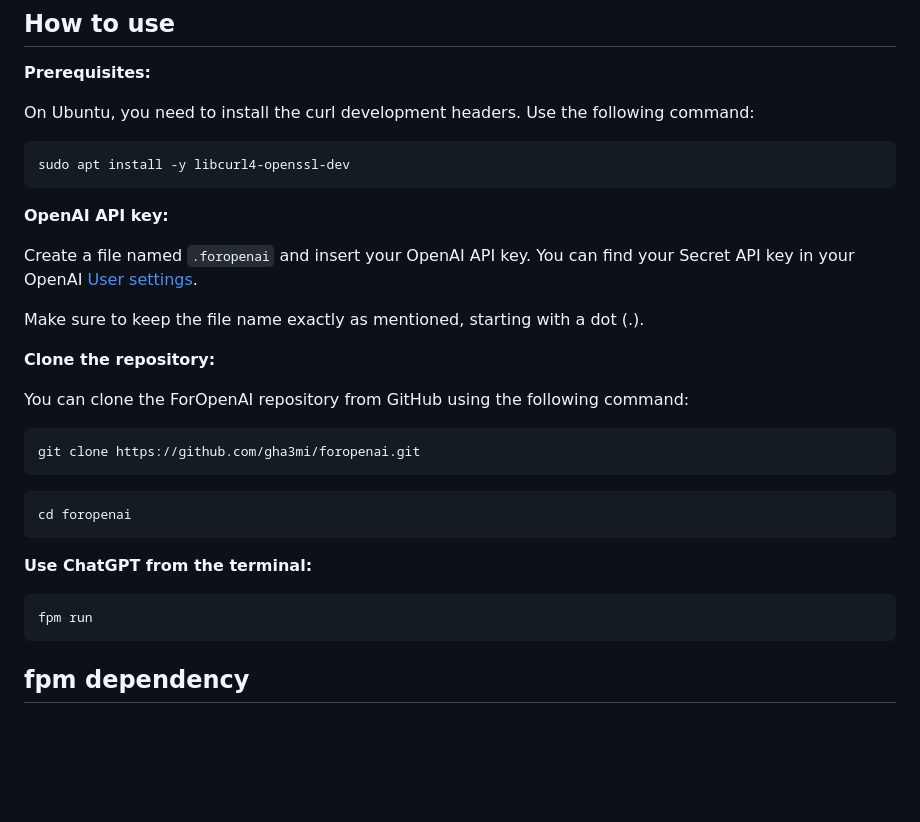
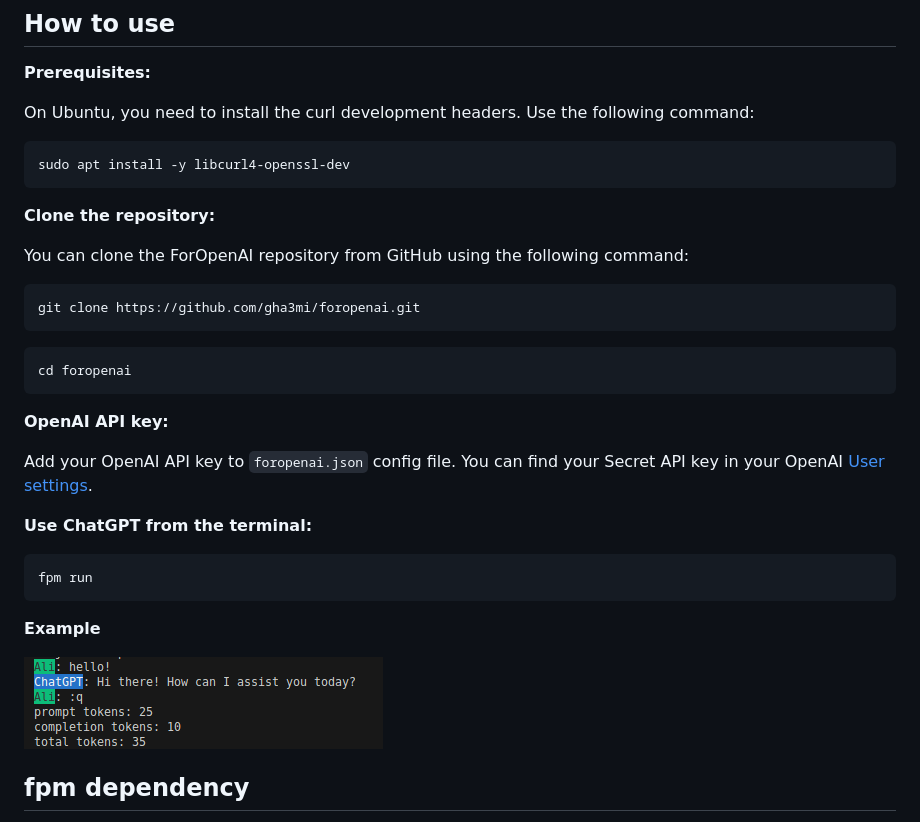
Before and after one commit to gha3mi/foropenai, a Markdown page: README.md, the part around the change. Rendered like a GitHub page; pictures changed too: media/example.png (added); blank space fills up the shorter version.

````diff
--- a/README.md
+++ b/README.md
@@ -18,12 +18,6 @@ On Ubuntu, you need to install the curl development headers. Use the following c
 sudo apt install -y libcurl4-openssl-dev
 ```
 
-**OpenAI API key:**
-
-Create a file named `.foropenai` and insert your OpenAI API key. You can find your Secret API key in your OpenAI [User settings](https://platform.openai.com/account/api-keys).
-
-Make sure to keep the file name exactly as mentioned, starting with a dot (.).
-
 **Clone the repository:**
 
 You can clone the ForOpenAI repository from GitHub using the following command:
@@ -36,11 +30,20 @@ git clone https://github.com/gha3mi/foropenai.git
 cd foropenai
 ```
 
+**OpenAI API key:**
+
+Add your OpenAI API key to `foropenai.json` config file. You can find your Secret API key in your OpenAI [User settings](https://platform.openai.com/account/api-keys).
+
+
 **Use ChatGPT from the terminal:**
 
 ```shell
 fpm run
 ```
+
+**Example**
+
+![Alt text](media/example.png)
 
 ## fpm dependency
 
````
